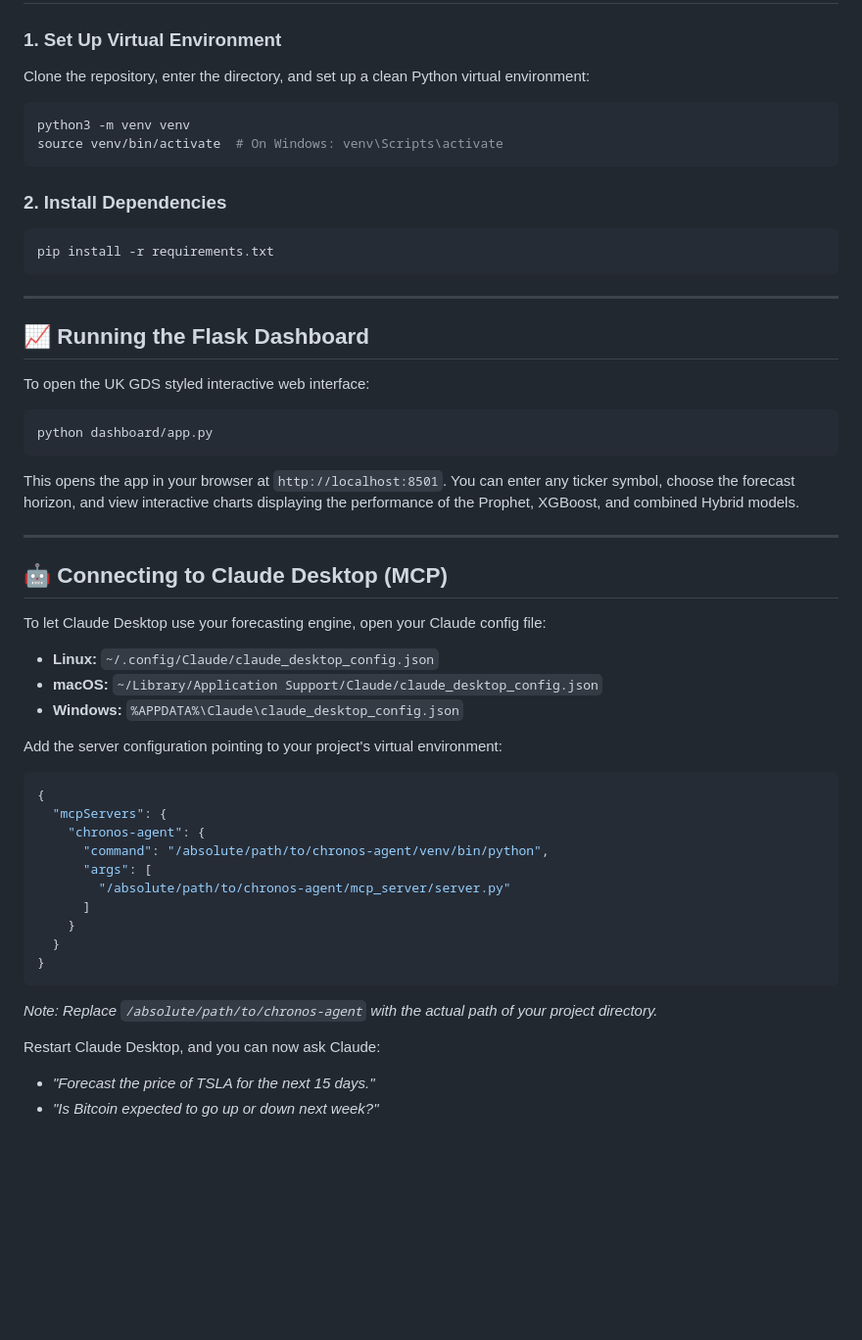
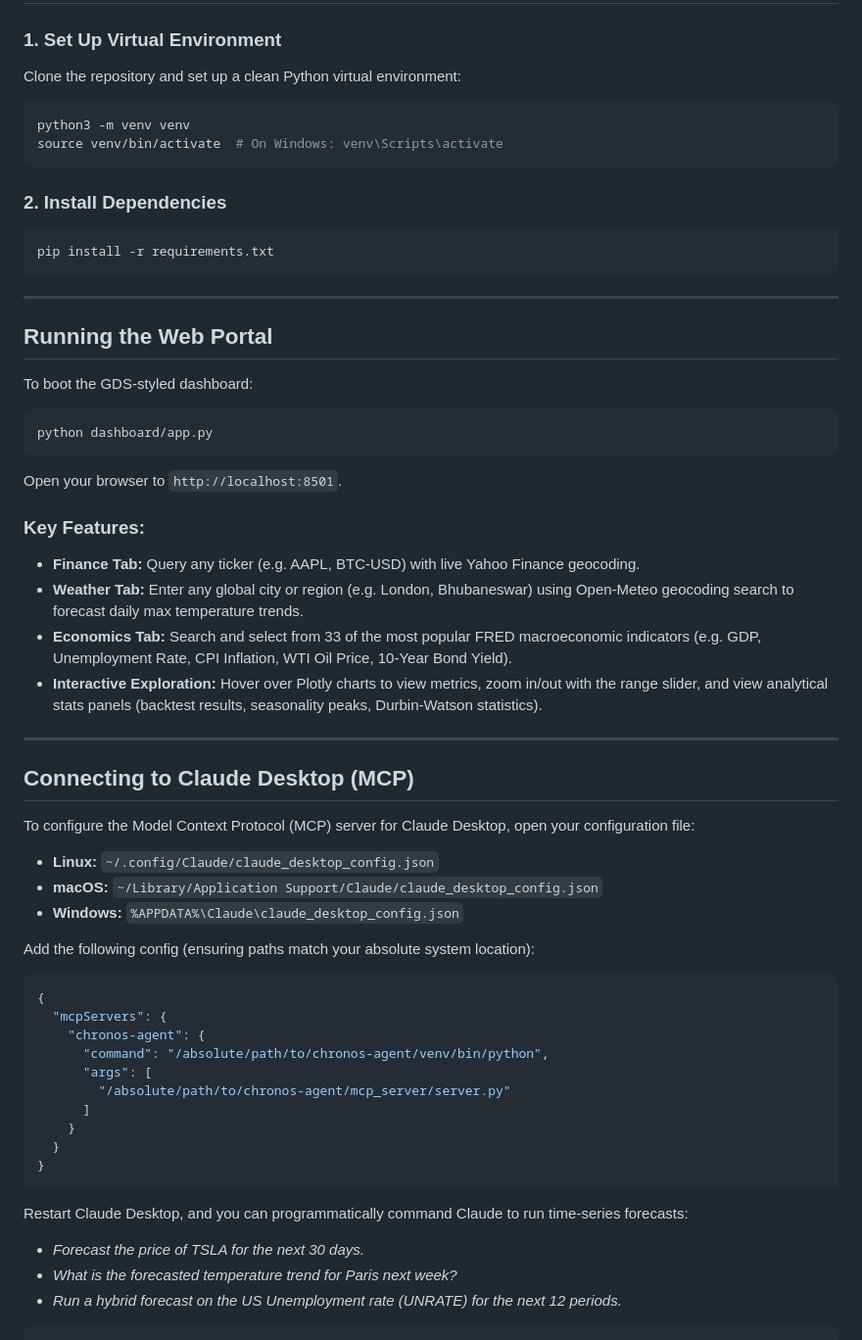
Before and after one commit to pradhankukiran/chronos-agent, a Markdown page: README.md, the part around one of its changes. Shown at 98% size. Drawn GitHub-style; blank space fills up the shorter version.

````diff
--- a/README.md
+++ b/README.md
@@ -85,6 +69,6 @@ chronos-agent/
 
 ### 1. Set Up Virtual Environment
-Clone the repository, enter the directory, and set up a clean Python virtual environment:
+Clone the repository and set up a clean Python virtual environment:
 ```bash
 python3 -m venv venv
 source venv/bin/activate  # On Windows: venv\Scripts\activate
@@ -97,24 +81,30 @@ pip install -r requirements.txt
 
 ---
 
-## 📈 Running the Flask Dashboard
+## Running the Web Portal
 
-To open the UK GDS styled interactive web interface:
+To boot the GDS-styled dashboard:
 ```bash
 python dashboard/app.py
 ```
-This opens the app in your browser at `http://localhost:8501`. You can enter any ticker symbol, choose the forecast horizon, and view interactive charts displaying the performance of the Prophet, XGBoost, and combined Hybrid models.
+Open your browser to `http://localhost:8501`.
+
+### Key Features:
+* **Finance Tab:** Query any ticker (e.g. AAPL, BTC-USD) with live Yahoo Finance geocoding.
+* **Weather Tab:** Enter any global city or region (e.g. London, Bhubaneswar) using Open-Meteo geocoding search to forecast daily max temperature trends.
+* **Economics Tab:** Search and select from 33 of the most popular FRED macroeconomic indicators (e.g. GDP, Unemployment Rate, CPI Inflation, WTI Oil Price, 10-Year Bond Yield).
+* **Interactive Exploration:** Hover over Plotly charts to view metrics, zoom in/out with the range slider, and view analytical stats panels (backtest results, seasonality peaks, Durbin-Watson statistics).
 
 ---
 
-## 🤖 Connecting to Claude Desktop (MCP)
+## Connecting to Claude Desktop (MCP)
 
-To let Claude Desktop use your forecasting engine, open your Claude config file:
+To configure the Model Context Protocol (MCP) server for Claude Desktop, open your configuration file:
 * **Linux:** `~/.config/Claude/claude_desktop_config.json`
 * **macOS:** `~/Library/Application Support/Claude/claude_desktop_config.json`
 * **Windows:** `%APPDATA%\Claude\claude_desktop_config.json`
 
-Add the server configuration pointing to your project's virtual environment:
+Add the following config (ensuring paths match your absolute system location):
 
 ```json
 {
@@ -129,8 +119,8 @@ Add the server configuration pointing to your project's virtual environment:
 }
 ```
 
-*Note: Replace `/absolute/path/to/chronos-agent` with the actual path of your project directory.*
-
-Restart Claude Desktop, and you can now ask Claude:
-* *"Forecast the price of TSLA for the next 15 days."*
-* *"Is Bitcoin expected to go up or down next week?"*
+Restart Claude Desktop, and you can programmatically command Claude to run time-series forecasts:
+* *Forecast the price of TSLA for the next 30 days.*
+* *What is the forecasted temperature trend for Paris next week?*
+* *Run a hybrid forecast on the US Unemployment rate (UNRATE) for the next 12 periods.*
+```,Description:
````
Also changed, not shown: other parts of README.md (+40 -56 lines).
